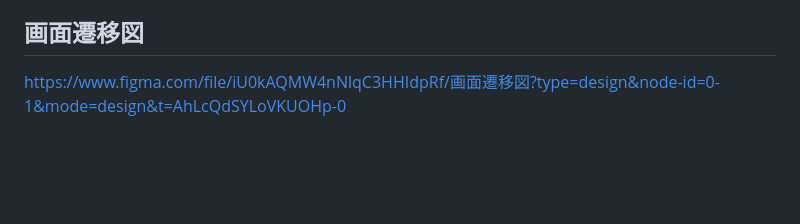
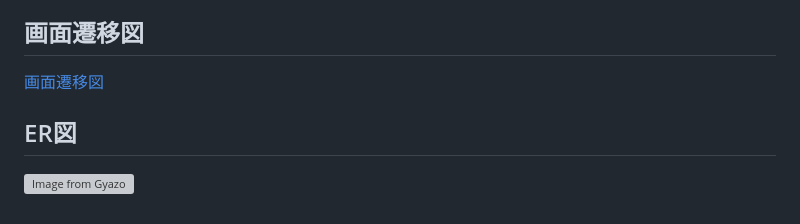
Before and after one commit to Dai-44/go-next, a Markdown page: README.md, the part around the change. Drawn GitHub-style; blank space fills up the shorter version; grey boxes are pictures that could not be loaded.

Commit message:
update: ER図リンクをREADME.mdに追記

```diff
--- a/README.md
+++ b/README.md
@@ -119,4 +119,7 @@
   - もう一度行きたい場合はその画面から経路案内を開始できる。また、人に共有したい場合は、Google Places APIから提供される詳細情報をLINEでシェアできる。
 
 ## 画面遷移図
-https://www.figma.com/file/iU0kAQMW4nNlqC3HHIdpRf/画面遷移図?type=design&node-id=0-1&mode=design&t=AhLcQdSYLoVKUOHp-0
+[画面遷移図](https://www.figma.com/file/iU0kAQMW4nNlqC3HHIdpRf/画面遷移図?type=design&node-id=0-1&mode=design&t=AhLcQdSYLoVKUOHp-0)
+
+## ER図
+[![Image from Gyazo](https://i.gyazo.com/428610e175bb155b408fa40c4e07f96c.png)](https://gyazo.com/428610e175bb155b408fa40c4e07f96c)
```
